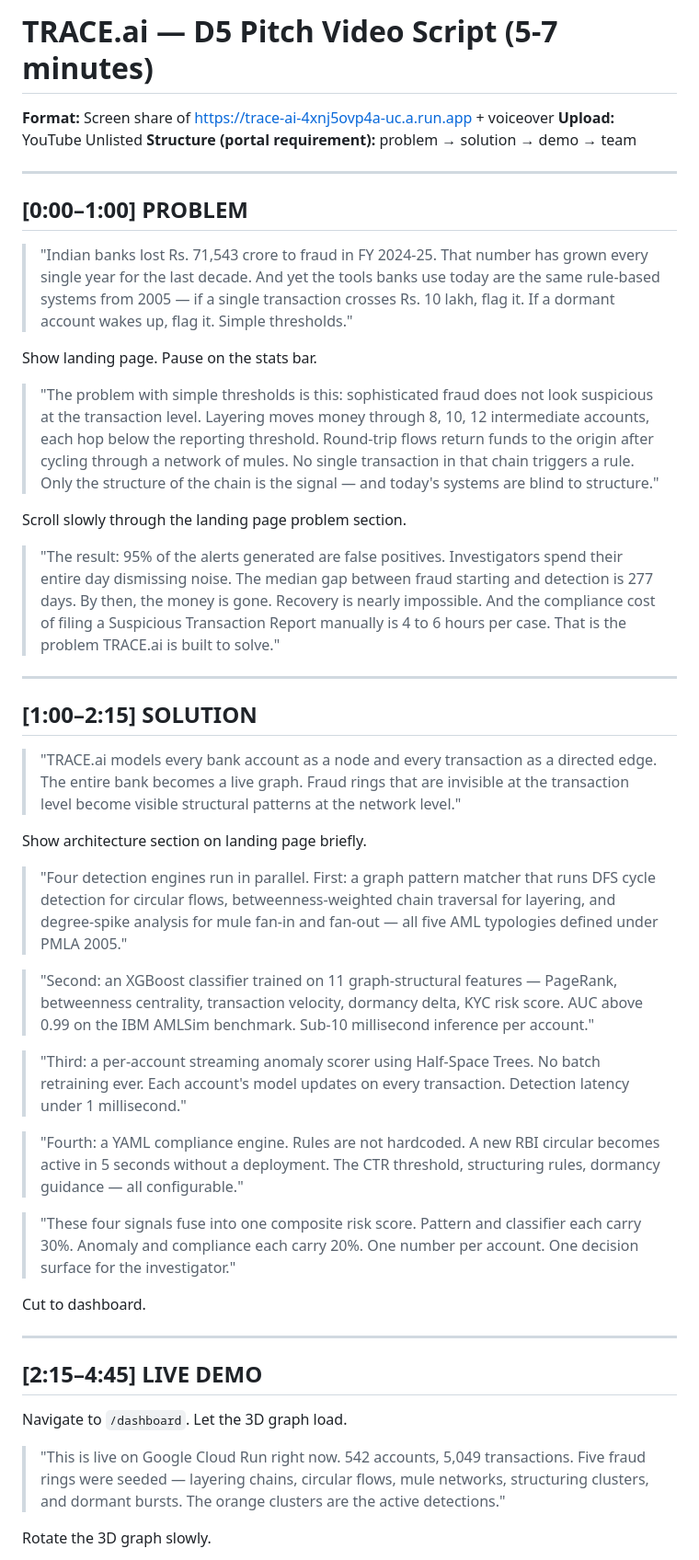
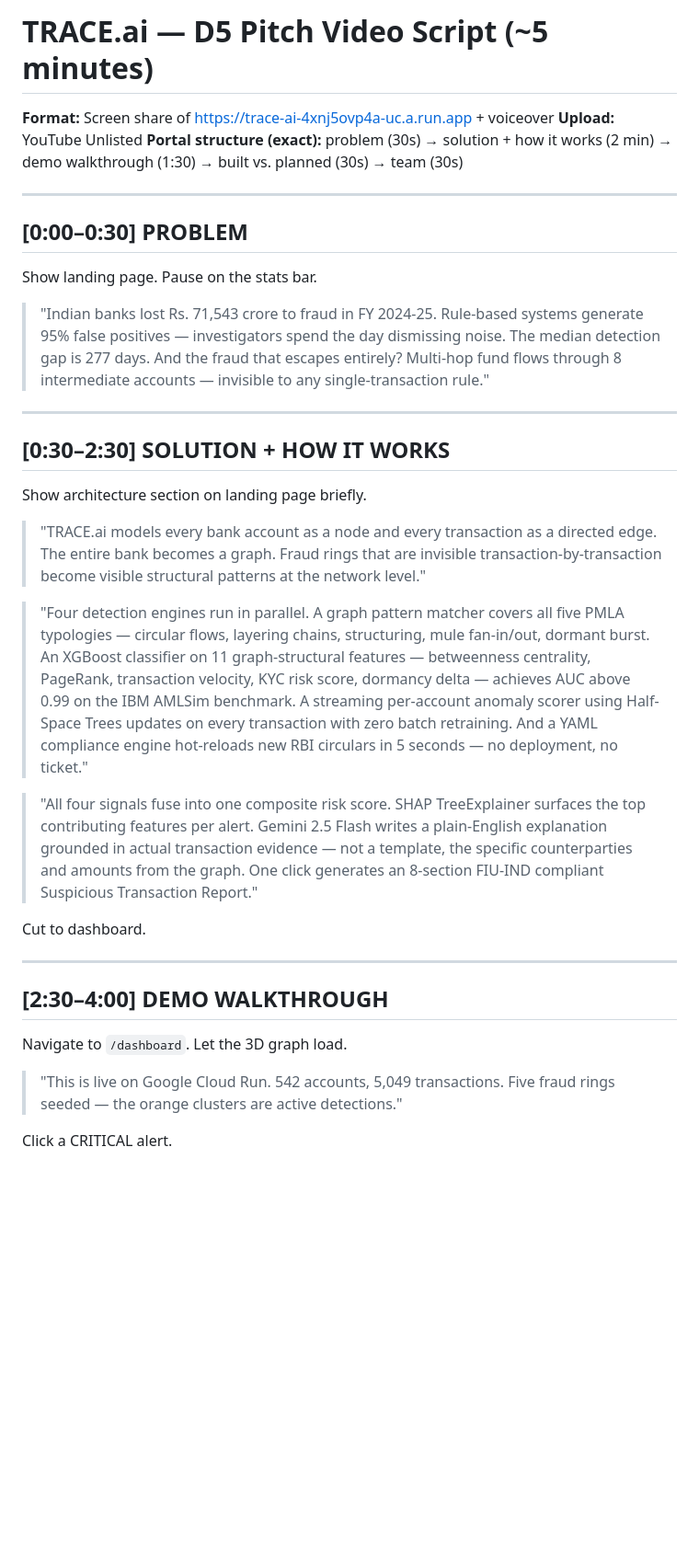
Before and after one commit to wildcraft958/namofans-trace-ai, a Markdown page: SCRIPT.md, the part around one of its changes. Shown at 92% size. Rendered like a GitHub page; blank space fills up the shorter version.

```diff
--- a/SCRIPT.md
+++ b/SCRIPT.md
@@ -1,77 +1,54 @@
-# TRACE.ai — D5 Pitch Video Script (5-7 minutes)
+# TRACE.ai — D5 Pitch Video Script (~5 minutes)
 
 **Format:** Screen share of https://trace-ai-4xnj5ovp4a-uc.a.run.app + voiceover
 **Upload:** YouTube Unlisted
-**Structure (portal requirement):** problem → solution → demo → team
+**Portal structure (exact):** problem (30s) → solution + how it works (2 min) → demo walkthrough (1:30) → built vs. planned (30s) → team (30s)
 
 ---
 
-## [0:00–1:00] PROBLEM
-
-> "Indian banks lost Rs. 71,543 crore to fraud in FY 2024-25. That number has grown every
-> single year for the last decade. And yet the tools banks use today are the same rule-based
-> systems from 2005 — if a single transaction crosses Rs. 10 lakh, flag it. If a dormant
-> account wakes up, flag it. Simple thresholds."
+## [0:00–0:30] PROBLEM
 
 Show landing page. Pause on the stats bar.
 
-> "The problem with simple thresholds is this: sophisticated fraud does not look suspicious
-> at the transaction level. Layering moves money through 8, 10, 12 intermediate accounts,
-> each hop below the reporting threshold. Round-trip flows return funds to the origin
-> after cycling through a network of mules. No single transaction in that chain triggers
-> a rule. Only the structure of the chain is the signal — and today's systems are blind to
-> structure."
-
-Scroll slowly through the landing page problem section.
-
-> "The result: 95% of the alerts generated are false positives. Investigators spend their
-> entire day dismissing noise. The median gap between fraud starting and detection is
-> 277 days. By then, the money is gone. Recovery is nearly impossible. And the compliance
-> cost of filing a Suspicious Transaction Report manually is 4 to 6 hours per case.
-> That is the problem TRACE.ai is built to solve."
+> "Indian banks lost Rs. 71,543 crore to fraud in FY 2024-25. Rule-based systems generate
+> 95% false positives — investigators spend the day dismissing noise. The median detection
+> gap is 277 days. And the fraud that escapes entirely? Multi-hop fund flows through
+> 8 intermediate accounts — invisible to any single-transaction rule."
 
 ---
 
-## [1:00–2:15] SOLUTION
-
-> "TRACE.ai models every bank account as a node and every transaction as a directed edge.
-> The entire bank becomes a live graph. Fraud rings that are invisible at the transaction
-> level become visible structural patterns at the network level."
+## [0:30–2:30] SOLUTION + HOW IT WORKS
 
 Show architecture section on landing page briefly.
 
-> "Four detection engines run in parallel. First: a graph pattern matcher that runs DFS
-> cycle detection for circular flows, betweenness-weighted chain traversal for layering,
-> and degree-spike analysis for mule fan-in and fan-out — all five AML typologies defined
-> under PMLA 2005."
+> "TRACE.ai models every bank account as a node and every transaction as a directed edge.
+> The entire bank becomes a graph. Fraud rings that are invisible transaction-by-transaction
+> become visible structural patterns at the network level."
 
-> "Second: an XGBoost classifier trained on 11 graph-structural features — PageRank,
-> betweenness centrality, transaction velocity, dormancy delta, KYC risk score. AUC above
-> 0.99 on the IBM AMLSim benchmark. Sub-10 millisecond inference per account."
+> "Four detection engines run in parallel. A graph pattern matcher covers all five PMLA
+> typologies — circular flows, layering chains, structuring, mule fan-in/out, dormant burst.
+> An XGBoost classifier on 11 graph-structural features — betweenness centrality, PageRank,
+> transaction velocity, KYC risk score, dormancy delta — achieves AUC above 0.99 on the
+> IBM AMLSim benchmark. A streaming per-account anomaly scorer using Half-Space Trees
+> updates on every transaction with zero batch retraining. And a YAML compliance engine
+> hot-reloads new RBI circulars in 5 seconds — no deployment, no ticket."
 
-> "Third: a per-account streaming anomaly scorer using Half-Space Trees. No batch
-> retraining ever. Each account's model updates on every transaction. Detection latency
-> under 1 millisecond."
-
-> "Fourth: a YAML compliance engine. Rules are not hardcoded. A new RBI circular becomes
-> active in 5 seconds without a deployment. The CTR threshold, structuring rules, dormancy
-> guidance — all configurable."
-
-> "These four signals fuse into one composite risk score. Pattern and classifier each
-> carry 30%. Anomaly and compliance each carry 20%. One number per account. One decision
-> surface for the investigator."
+> "All four signals fuse into one composite risk score. SHAP TreeExplainer surfaces the
+> top contributing features per alert. Gemini 2.5 Flash writes a plain-English explanation
+> grounded in actual transaction evidence — not a template, the specific counterparties
+> and amounts from the graph. One click generates an 8-section FIU-IND compliant
+> Suspicious Transaction Report."
 
 Cut to dashboard.
 
 ---
 
-## [2:15–4:45] LIVE DEMO
+## [2:30–4:00] DEMO WALKTHROUGH
 
 Navigate to `/dashboard`. Let the 3D graph load.
 
-> "This is live on Google Cloud Run right now. 542 accounts, 5,049 transactions. Five
-> fraud rings were seeded — layering chains, circular flows, mule networks, structuring
-> clusters, and dormant bursts. The orange clusters are the active detections."
+> "This is live on Google Cloud Run. 542 accounts, 5,049 transactions. Five fraud rings
+> seeded — the orange clusters are active detections."
 
-Rotate the 3D graph slowly.
+Click a CRITICAL alert.
 
```
Also changed, not shown: other parts of SCRIPT.md (+27 -90 lines), D2_DEMO_SCRIPT.md (added, +200 -0 lines), PITCH_DECK_OUTLINE.md (added, +175 -0 lines).
